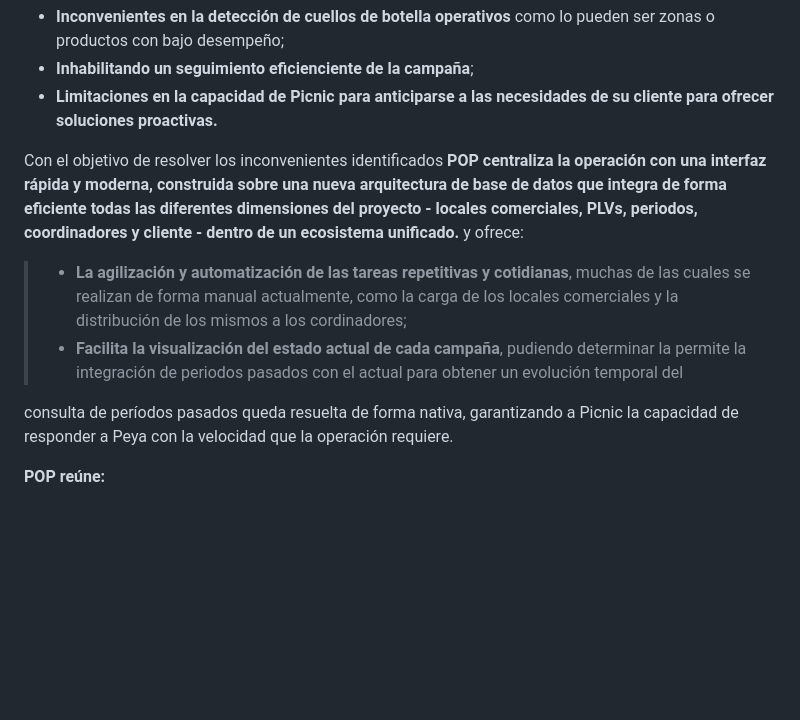
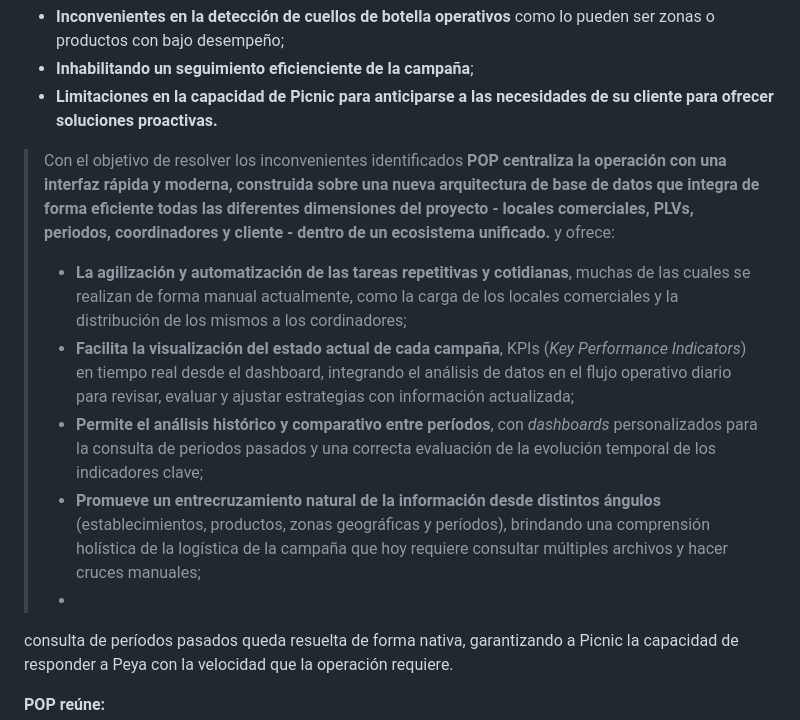
Before and after one commit to mica-92/pop, a Markdown page: POP_Propuesta_Final.md, the part around the change. Drawn GitHub-style; blank space fills up the shorter version.

Commit message:
promueve

```diff
--- a/POP_Propuesta_Final.md
+++ b/POP_Propuesta_Final.md
@@ -26,10 +26,12 @@ Generando en consecuencia:
 - **Inhabilitando un seguimiento eficienciente de la campaña**;
 - **Limitaciones en la capacidad de Picnic para anticiparse a las necesidades de su cliente para ofrecer soluciones proactivas.**
 
- Con el objetivo de resolver los inconvenientes identificados **POP centraliza la operación con una interfaz rápida y moderna, construida sobre una nueva arquitectura de base de datos que integra de forma eficiente todas las diferentes dimensiones del proyecto - locales comerciales, PLVs, periodos, coordinadores y cliente - dentro de un ecosistema unificado.** y ofrece:
-
+> Con el objetivo de resolver los inconvenientes identificados **POP centraliza la operación con una interfaz rápida y moderna, construida sobre una nueva arquitectura de base de datos que integra de forma eficiente todas las diferentes dimensiones del proyecto - locales comerciales, PLVs, periodos, coordinadores y cliente - dentro de un ecosistema unificado.** y ofrece:
 > - **La agilización y automatización de las tareas repetitivas y cotidianas**, muchas de las cuales se realizan de forma manual actualmente, como la carga de los locales comerciales y la distribución de los mismos a los cordinadores;
-> - **Facilita la visualización del estado actual de cada campaña**, pudiendo determinar la permite la integración de periodos pasados con el actual para obtener un evolución temporal del
+> - **Facilita la visualización del estado actual de cada campaña**, KPIs (_Key Performance Indicators_) en tiempo real desde el dashboard, integrando el análisis de datos en el flujo operativo diario para revisar, evaluar y ajustar estrategias con información actualizada;
+> - **Permite el análisis histórico y comparativo entre períodos**, con _dashboards_ personalizados para la consulta de periodos pasados y una correcta evaluación de la evolución temporal de los indicadores clave;
+> - **Promueve un entrecruzamiento natural de la información desde distintos ángulos** (establecimientos, productos, zonas geográficas y períodos), brindando una comprensión holística de la logística de la campaña que hoy requiere consultar múltiples archivos y hacer cruces manuales;
+> -
 
 
 
```
